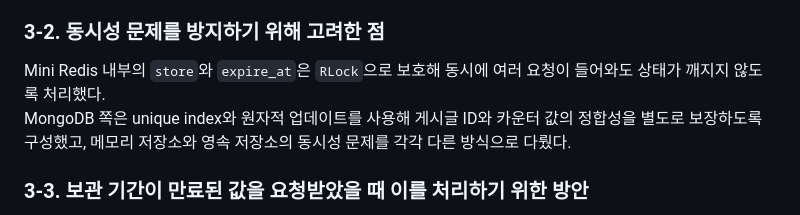
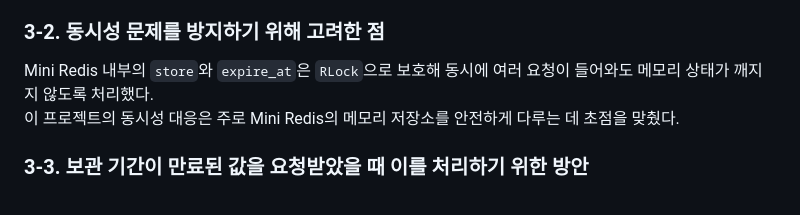
Before and after one commit to ndh5178/3week_codex, a Markdown page: README.md, the part around the change. Rendered like a GitHub page.

Commit message:
docs: simplify concurrency note in README

```diff
--- a/README.md
+++ b/README.md
@@ -33,8 +33,8 @@ Mini Redis의 메모리 저장소는 Python `dict` 기반 해시테이블로 구
 
 ### 3-2. 동시성 문제를 방지하기 위해 고려한 점
 
-Mini Redis 내부의 `store`와 `expire_at`은 `RLock`으로 보호해 동시에 여러 요청이 들어와도 상태가 깨지지 않도록 처리했다.
-MongoDB 쪽은 unique index와 원자적 업데이트를 사용해 게시글 ID와 카운터 값의 정합성을 별도로 보장하도록 구성했고, 메모리 저장소와 영속 저장소의 동시성 문제를 각각 다른 방식으로 다뤘다.
+Mini Redis 내부의 `store`와 `expire_at`은 `RLock`으로 보호해 동시에 여러 요청이 들어와도 메모리 상태가 깨지지 않도록 처리했다.
+이 프로젝트의 동시성 대응은 주로 Mini Redis의 메모리 저장소를 안전하게 다루는 데 초점을 맞췄다.
 
 ### 3-3. 보관 기간이 만료된 값을 요청받았을 때 이를 처리하기 위한 방안
 
```
